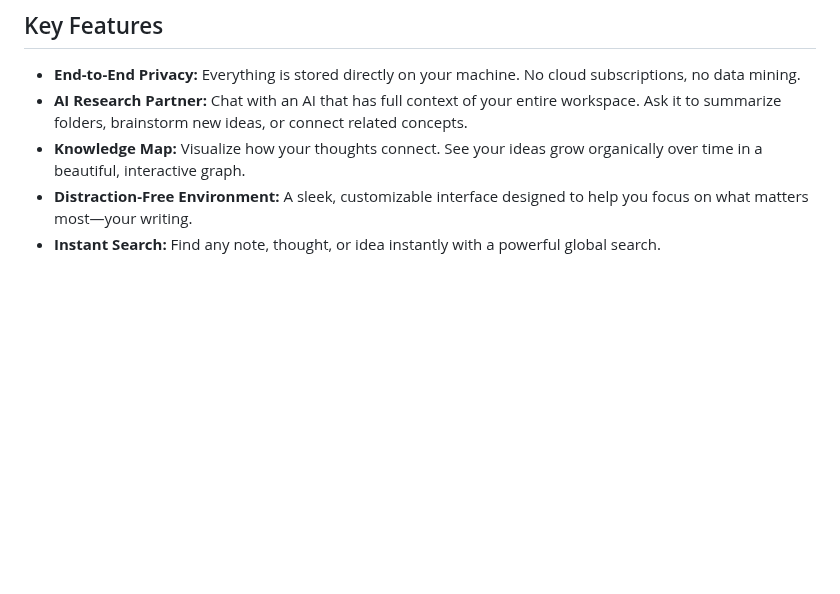
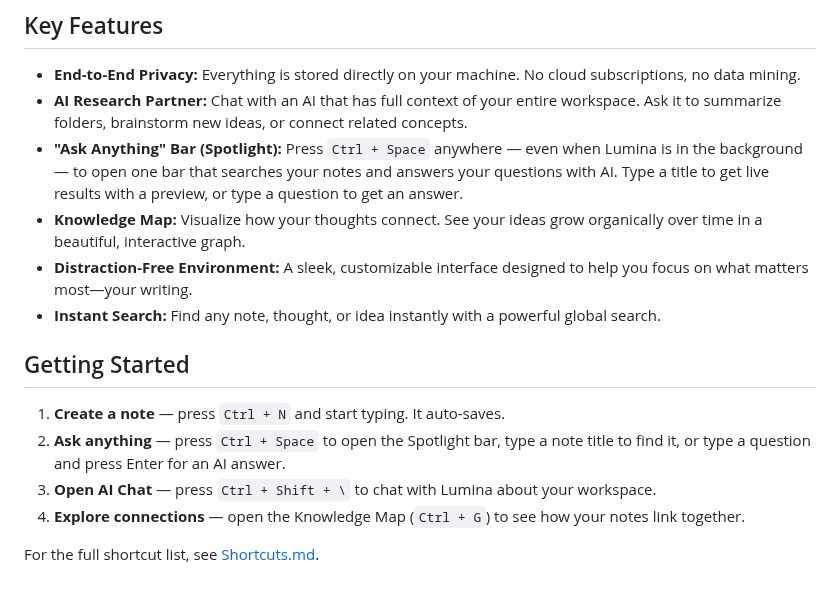
Before and after one commit to Saboor-Hamedi/lumina, a Markdown page: brain/Introduction.md, the part around the change. Rendered like a GitHub page; blank space fills up the shorter version.

```diff
--- a/brain/Introduction.md
+++ b/brain/Introduction.md
@@ -8,6 +8,16 @@ At its core, Lumina is designed for people who write and think. It features a be
 
 - **End-to-End Privacy:** Everything is stored directly on your machine. No cloud subscriptions, no data mining.
 - **AI Research Partner:** Chat with an AI that has full context of your entire workspace. Ask it to summarize folders, brainstorm new ideas, or connect related concepts.
+- **"Ask Anything" Bar (Spotlight):** Press `Ctrl + Space` anywhere — even when Lumina is in the background — to open one bar that searches your notes and answers your questions with AI. Type a title to get live results with a preview, or type a question to get an answer.
 - **Knowledge Map:** Visualize how your thoughts connect. See your ideas grow organically over time in a beautiful, interactive graph.
 - **Distraction-Free Environment:** A sleek, customizable interface designed to help you focus on what matters most—your writing.
 - **Instant Search:** Find any note, thought, or idea instantly with a powerful global search.
+
+## Getting Started
+
+1. **Create a note** — press `Ctrl + N` and start typing. It auto-saves.
+2. **Ask anything** — press `Ctrl + Space` to open the Spotlight bar, type a note title to find it, or type a question and press Enter for an AI answer.
+3. **Open AI Chat** — press `Ctrl + Shift + \` to chat with Lumina about your workspace.
+4. **Explore connections** — open the Knowledge Map (`Ctrl + G`) to see how your notes link together.
+
+For the full shortcut list, see [Shortcuts.md](./Shortcuts.md).
```
Also changed, not shown: README.md (+15 -2 lines), brain/Shortcuts.md (+12 -1 lines), banner.png, 10 other files.
